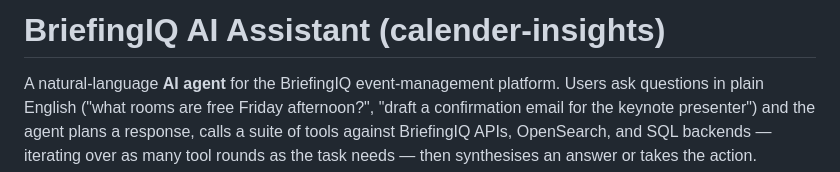
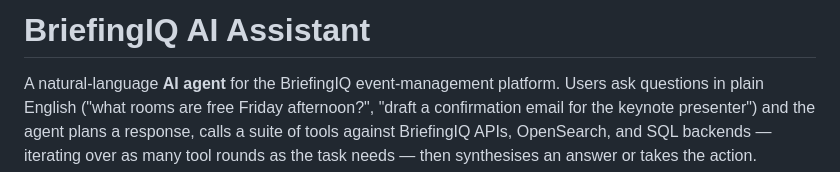
Before and after one commit to sjak1/calendar-insights, a Markdown page: README.md, the part around the change. Rendered like a GitHub page.

Commit message:
Revise README for BriefingIQ AI Assistant
Updated project name and clarified purpose in README.

```diff
--- a/README.md
+++ b/README.md
@@ -1,4 +1,4 @@
-# BriefingIQ AI Assistant (calender-insights)
+# BriefingIQ AI Assistant
 
 A natural-language **AI agent** for the BriefingIQ event-management platform. Users
 ask questions in plain English ("what rooms are free Friday afternoon?", "draft a
```
